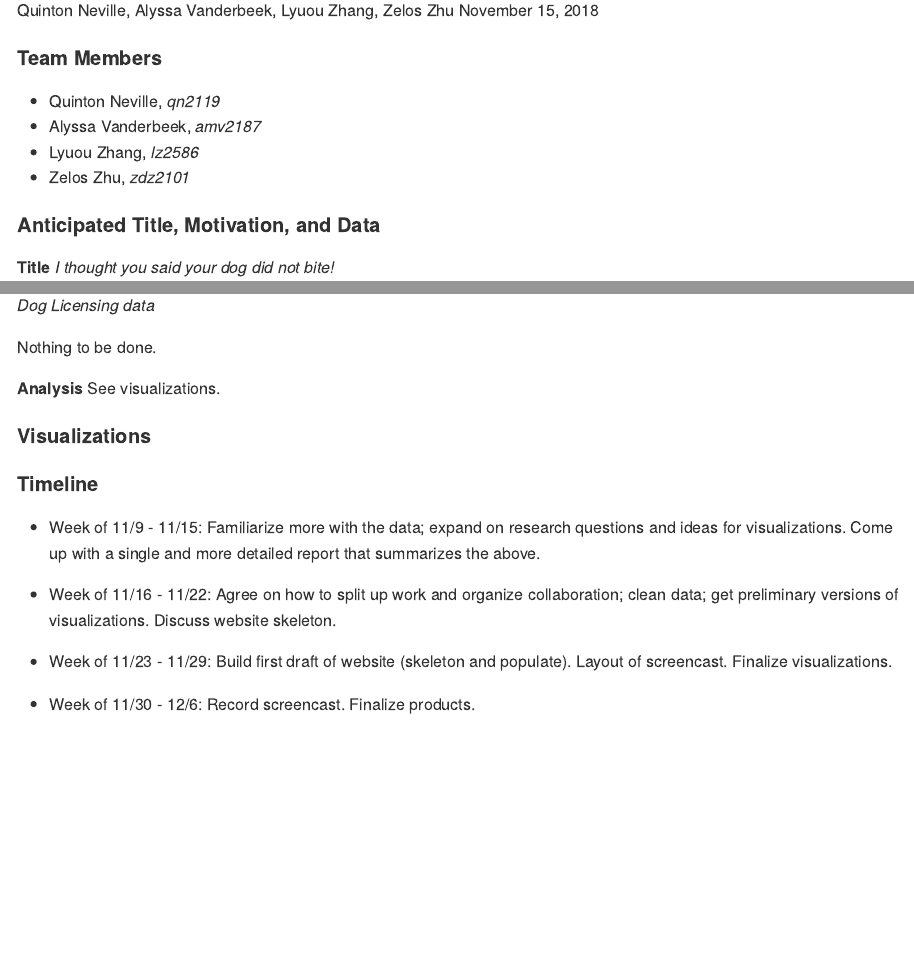
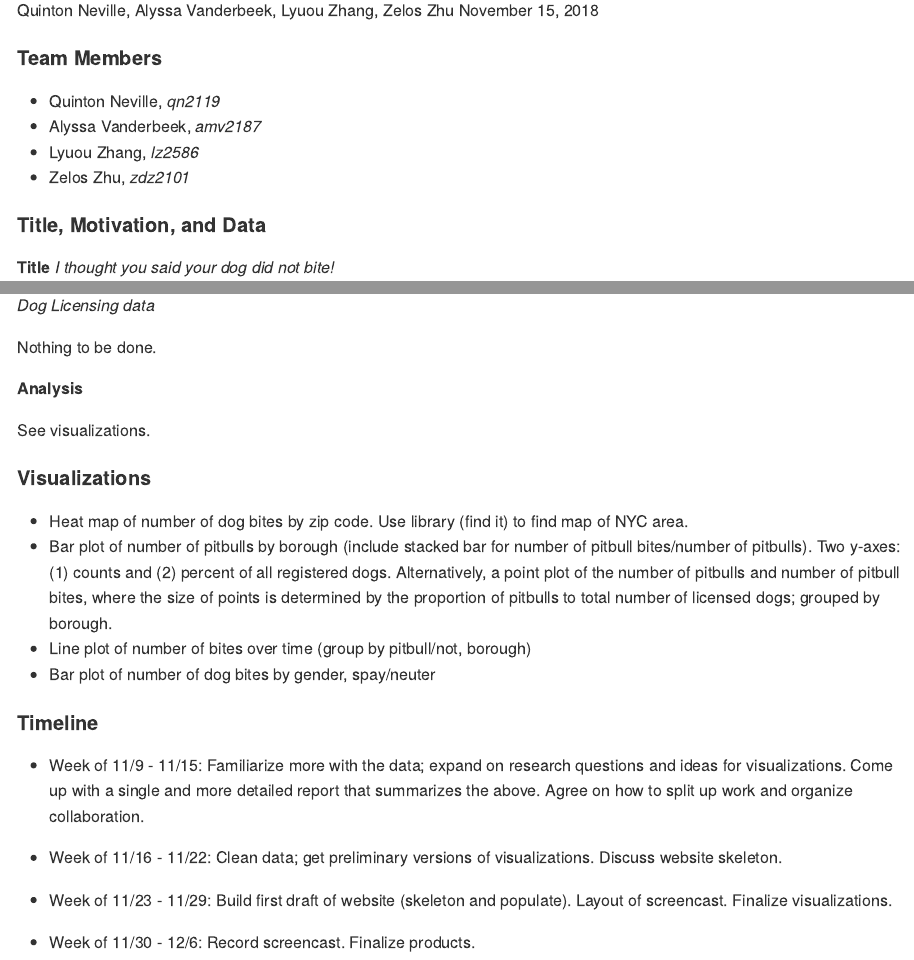
Before and after one commit to nevilleq/p8105_fp_qzal, an R Markdown document (extended_proposal.Rmd): the page in a window 1100 px wide, from 110 px down, and a second part further down, joined at a grey line. The pictures show the output file extended_proposal.md that the author committed with the source, drawn offline in the style of GitHub.

Commit message:
list of visualizations

````diff
--- a/extended_proposal.Rmd
+++ b/extended_proposal.Rmd
@@ -17,7 +17,7 @@ output:
 - Lyuou Zhang, *lz2586*
 - Zelos Zhu, *zdz2101*
 
-#### Anticipated Title, Motivation, and Data
+#### Title, Motivation, and Data
 
 **Title** *I thought you said your dog did not bite!*
 
@@ -73,22 +73,26 @@ To begin, construct a binary variable for pitbull vs. other. Grep for "pit bull"
 Nothing to be done.
 
 **Analysis**
+
 See visualizations.
+
 
 #### Visualizations
 
-```{r}
+- Heat map of number of dog bites by zip code. Use library (find it) to find map of NYC area.
+- Bar plot of number of pitbulls by borough (include stacked bar for number of pitbull bites/number of pitbulls). Two y-axes: (1) counts and (2) percent of all registered dogs. Alternatively, a point plot of the number of pitbulls and number of pitbull bites, where the size of points is determined by the proportion of pitbulls to total number of licensed dogs; grouped by borough.
+- Line plot of number of bites over time (group by pitbull/not, borough)
+- Bar plot of number of dog bites by gender, spay/neuter
 
-```
 
 
 #### Timeline
 
 - Week of 11/9 - 11/15:
-    Familiarize more with the data; expand on research questions and ideas for visualizations. Come up with a single and more detailed report that summarizes the above.
+    Familiarize more with the data; expand on research questions and ideas for visualizations. Come up with a single and more detailed report that summarizes the above. Agree on how to split up work and organize collaboration.
 
 - Week of 11/16 - 11/22:
-    Agree on how to split up work and organize collaboration; clean data; get preliminary versions of visualizations. Discuss website skeleton.
+    Clean data; get preliminary versions of visualizations. Discuss website skeleton.
 
 - Week of 11/23 - 11/29:
     Build first draft of website (skeleton and populate). Layout of screencast. Finalize visualizations.
````
Also changed, not shown: extended_proposal.md.
